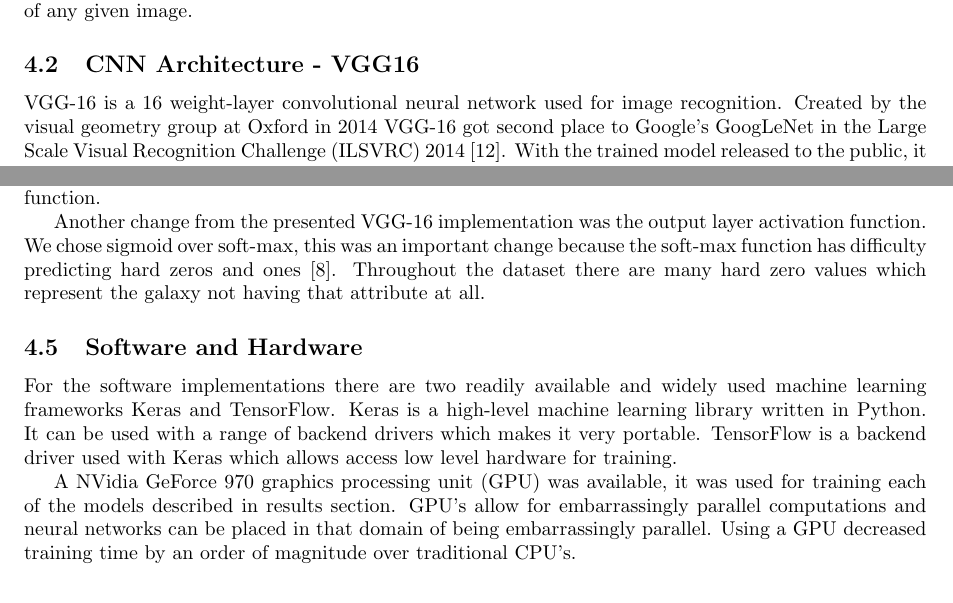
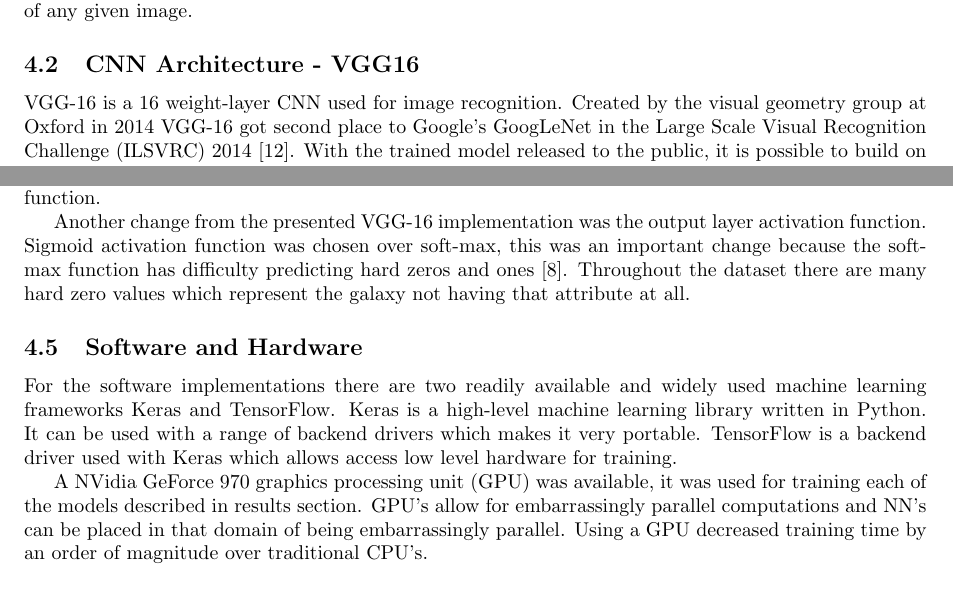
Before and after one commit to diegocasmo/ml-project, a LaTeX document (report/main.tex, which reads report/sections/implementation.tex): two parts of pages 5 and 6 of 11, joined at a grey line, cut so that both start at the same text. Compiled offline with pdfLaTeX.

Commit message:
suggested minor edits

```diff
--- a/report/sections/implementation.tex
+++ b/report/sections/implementation.tex
@@ -18,7 +18,7 @@ While there are a sufficient count images to train on, it is possible to increas
 
 \newcommand{\isize}[1]{$#1 \times #1$}
 
-VGG-16 is a 16 weight-layer convolutional neural network used for image recognition. Created by the visual geometry group at Oxford in \citeyear{vgg16-arxiv} VGG-16 got second place to Google's \gnet in the Large Scale Visual Recognition Challenge (ILSVRC) 2014 \cite{vgg16-arxiv}. With the trained model released to the public, it is possible to build on top of the weights that are already set by the initial training phase. The advantage behind this is that the model doesn't need to be trained from scratch, this is a form of transfer learning.
+VGG-16 is a 16 weight-layer CNN used for image recognition. Created by the visual geometry group at Oxford in \citeyear{vgg16-arxiv} VGG-16 got second place to Google's \gnet in the Large Scale Visual Recognition Challenge (ILSVRC) 2014 \cite{vgg16-arxiv}. With the trained model released to the public, it is possible to build on top of the weights that are already set by the initial training phase. The advantage behind this is that the model doesn't need to be trained from scratch, this is a form of transfer learning.
 
 Other pre-trained CNN architectures exist such as \gnet and \anet. \gnet uses average pooling instead of fully connected layers \cite{googlenet-paper} and beat VGG with an error rate of 6.67\% over VGG's 6.8\%. \anet won ILSVRC in 2012 and was novel for stacking multiple convolutional (conv) layers in a row before pooling their results \cite{alexnet-paper}. % so why is VGG advantageous again?
 
@@ -89,9 +89,9 @@ A learning rate of $10^{{-6}}$ was a adopted, this is much lower than the origin
 %Batch sizes 16 and 32.
 Dimensions of the images can be reduced dramatically and still be useful to the network. Two image sizes were tried, \isize{106} and \isize{69}. The \isize{106} image size is the center of the image cropped to \isize{212} and downsampled. The \isize{69} size was prompted from the winning submission to the Kaggle competition, the author crops at 207 and then downsamples 3x to \isize{69} \cite{kaggle-winner}. Different batch sizes were tried too: 16, 32. These batch sizes determine how fast the weights of the network get updated. The smaller the batches get to one the closer the network gets to using simple gradient descent methods. Because the dataset and the number of parameters in the network are both large, adjusting weights with an extreme frequency could lead to getting stuck in minima or over-adjusting and missing the target function.
 
-Another change from the presented VGG-16 implementation was the output layer activation function. We chose sigmoid over soft-max, this was an important change because the soft-max function has difficulty predicting hard zeros and ones \cite{kaggle-winner}. Throughout the dataset there are many hard zero values which represent the galaxy not having that attribute at all.
+Another change from the presented VGG-16 implementation was the output layer activation function. Sigmoid activation function was chosen over soft-max, this was an important change because the soft-max function has difficulty predicting hard zeros and ones \cite{kaggle-winner}. Throughout the dataset there are many hard zero values which represent the galaxy not having that attribute at all.
 
 \subsection{Software and Hardware}\label{hard-soft-ware}
 For the software implementations there are two readily available and widely used machine learning frameworks Keras and TensorFlow. Keras is a high-level machine learning library written in Python. It can be used with a range of backend drivers which makes it very portable. TensorFlow is a backend driver used with Keras which allows access low level hardware for training.
 
-A NVidia GeForce 970 graphics processing unit (GPU) was available, it was used for training each of the models described in results section. GPU's allow for embarrassingly parallel computations and neural networks can be placed in that domain of being embarrassingly parallel. Using a GPU decreased training time by an order of magnitude over traditional CPU's.
+A NVidia GeForce 970 graphics processing unit (GPU) was available, it was used for training each of the models described in results section. GPU's allow for embarrassingly parallel computations and NN's can be placed in that domain of being embarrassingly parallel. Using a GPU decreased training time by an order of magnitude over traditional CPU's.
```
Also changed, not shown: report/sections/results.tex (+1 -1 lines), report/sections/implementation.tex (2 more changed lines).
